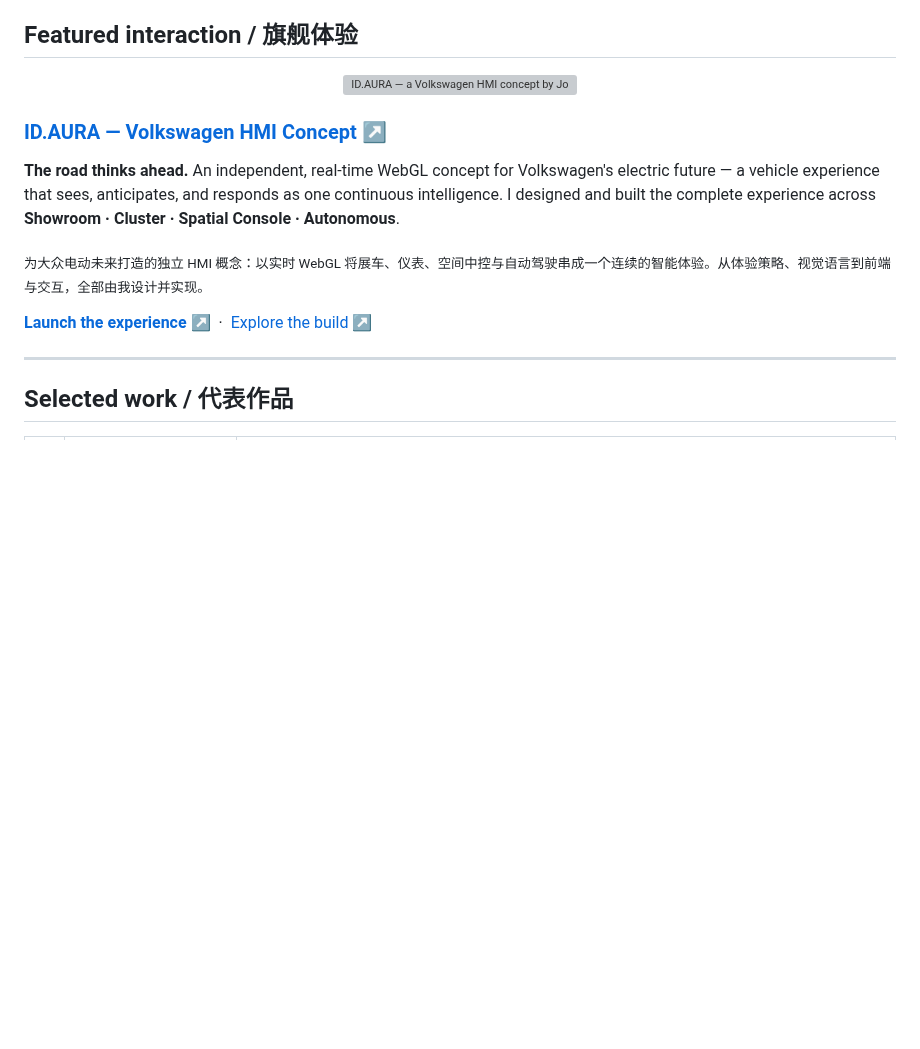
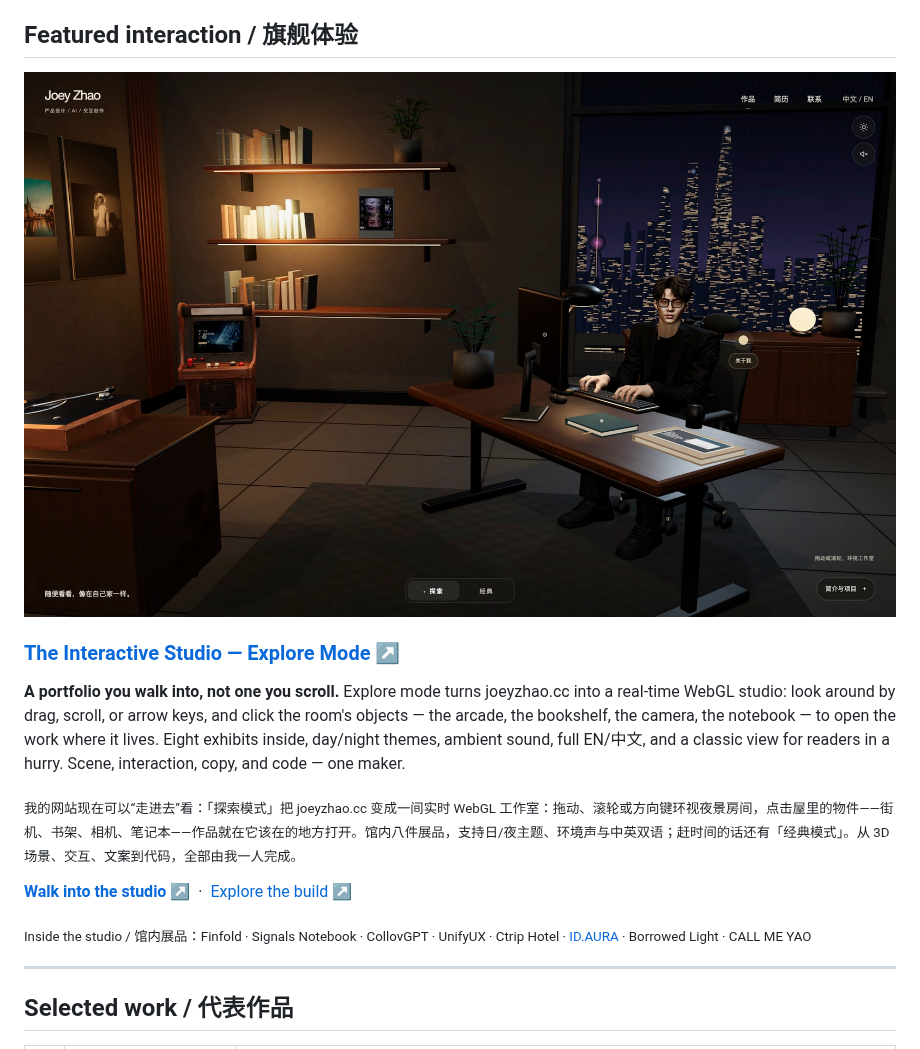
Before and after one commit to joeymilano/joeymilano, a Markdown page: README.md, the part around the change. Drawn GitHub-style; pictures changed too: assets/explore-studio-hero.jpg (added); blank space fills up the shorter version; grey boxes are pictures that could not be loaded.

Commit message:
Flagship: feature the Interactive Studio (Explore mode) over ID.AURA
- New hero: real screenshot of the live WebGL studio at joeyzhao.cc/explore
- ID.AURA moves to an exhibit inside the studio (link kept)
- Exhibits line: Finfold · Signals Notebook · CollovGPT · UnifyUX · Ctrip Hotel · ID.AURA · Borrowed Light · CALL ME YAO

```diff
--- a/README.md
+++ b/README.md
@@ -24,22 +24,24 @@ I’m a product designer and AI builder who takes ideas from **first question to
 ## Featured interaction / 旗舰体验
 
 <p align="center">
-  <a href="https://joeyzhao.cc/vw-id-aura/">
-    <img src="assets/id-aura-hero.png" alt="ID.AURA — a Volkswagen HMI concept by Joey Zhao" width="100%" />
+  <a href="https://joeyzhao.cc/explore/">
+    <img src="assets/explore-studio-hero.jpg" alt="The Interactive Studio — Joey Zhao's portfolio in real-time WebGL, Explore mode" width="100%" />
   </a>
 </p>
 
-### [ID.AURA — Volkswagen HMI Concept ↗](https://joeyzhao.cc/vw-id-aura/)
+### [The Interactive Studio — Explore Mode ↗](https://joeyzhao.cc/explore/)
 
-**The road thinks ahead.** An independent, real-time WebGL concept for Volkswagen's electric future — a vehicle experience that sees, anticipates, and responds as one continuous intelligence. I designed and built the complete experience across **Showroom · Cluster · Spatial Console · Autonomous**.
+**A portfolio you walk into, not one you scroll.** Explore mode turns joeyzhao.cc into a real-time WebGL studio: look around by drag, scroll, or arrow keys, and click the room's objects — the arcade, the bookshelf, the camera, the notebook — to open the work where it lives. Eight exhibits inside, day/night themes, ambient sound, full EN/中文, and a classic view for readers in a hurry. Scene, interaction, copy, and code — one maker.
 
-<sub>为大众电动未来打造的独立 HMI 概念：以实时 WebGL 将展车、仪表、空间中控与自动驾驶串成一个连续的智能体验。从体验策略、视觉语言到前端与交互，全部由我设计并实现。</sub>
+<sub>我的网站现在可以“走进去”看：「探索模式」把 joeyzhao.cc 变成一间实时 WebGL 工作室：拖动、滚轮或方向键环视夜景房间，点击屋里的物件——街机、书架、相机、笔记本——作品就在它该在的地方打开。馆内八件展品，支持日/夜主题、环境声与中英双语；赶时间的话还有「经典模式」。从 3D 场景、交互、文案到代码，全部由我一人完成。</sub>
 
 <p>
-  <a href="https://joeyzhao.cc/vw-id-aura/"><strong>Launch the experience ↗</strong></a>
+  <a href="https://joeyzhao.cc/explore/"><strong>Walk into the studio ↗</strong></a>
   &nbsp;·&nbsp;
-  <a href="https://github.com/joeymilano/portfolio.github.io/tree/main/vw-id-aura">Explore the build ↗</a>
+  <a href="https://github.com/joeymilano/portfolio.github.io/tree/main/explore">Explore the build ↗</a>
 </p>
+
+<sub>Inside the studio / 馆内展品：Finfold · Signals Notebook · CollovGPT · UnifyUX · Ctrip Hotel · <a href="https://joeyzhao.cc/vw-id-aura/">ID.AURA</a> · Borrowed Light · CALL ME YAO</sub>
 
 ---
 
```
